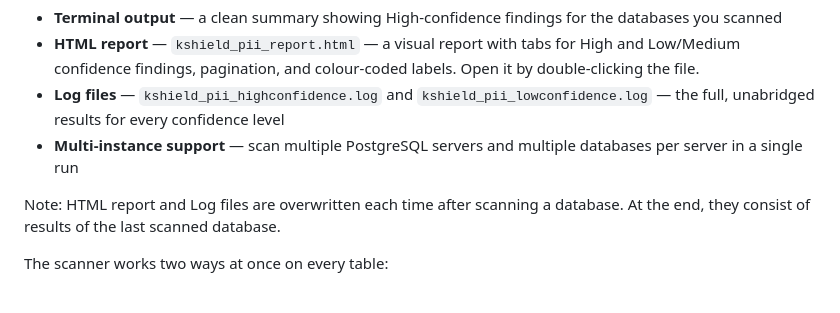
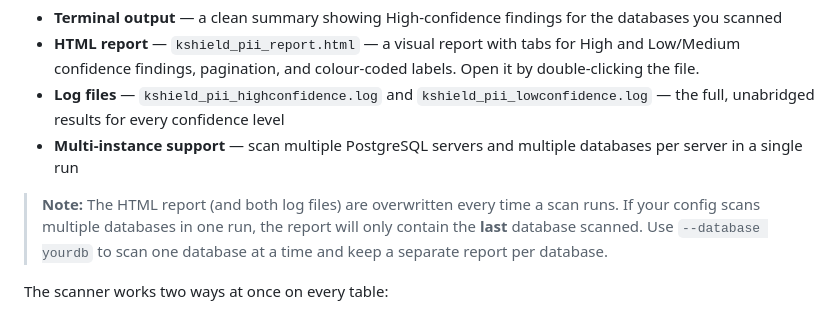
Before and after one commit to arun4131/DPDP_Scanner, a Markdown page: README.md, the part around the change. Drawn GitHub-style.

Commit message:
Update note on report overwriting in README
Clarified note about report overwriting behavior during scans.

```diff
--- a/README.md
+++ b/README.md
@@ -19,7 +19,7 @@ After every scan you get:
 - **Log files** — `kshield_pii_highconfidence.log` and `kshield_pii_lowconfidence.log` — the full, unabridged results for every confidence level
 - **Multi-instance support** — scan multiple PostgreSQL servers and multiple databases per server in a single run
 
-Note: HTML report and Log files are overwritten each time after scanning a database. At the end, they consist of results of the last scanned database.
+> **Note:** The HTML report (and both log files) are overwritten every time a scan runs. If your config scans multiple databases in one run, the report will only contain the **last** database scanned. Use `--database yourdb` to scan one database at a time and keep a separate report per database.
 
 The scanner works two ways at once on every table:
 
```
